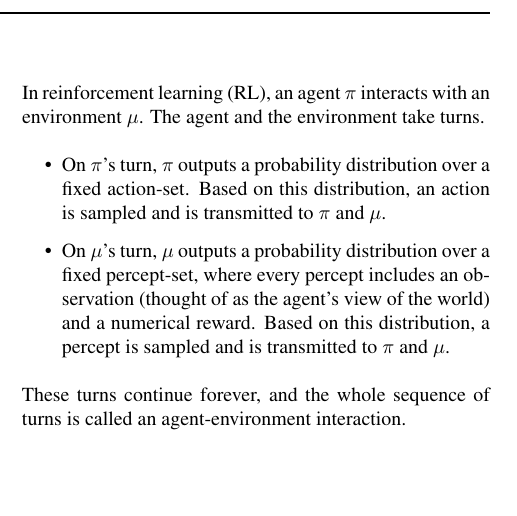
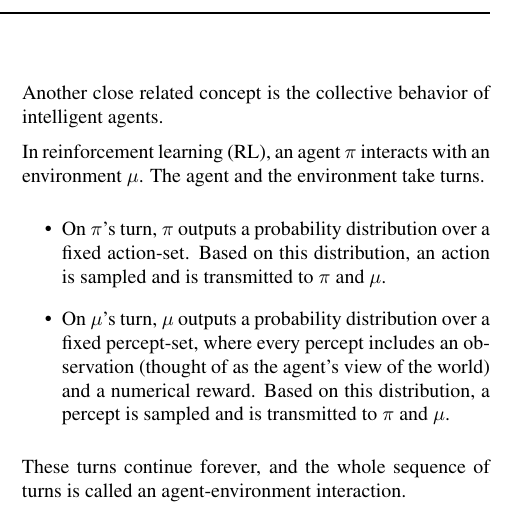
Before and after one commit to semitrivial/AgentMixtures, a LaTeX paper (main.tex): part of one column of page 1 of 16, cut at the place of the change, the shorter picture padded with empty space. Compiled offline with pdfLaTeX.

Commit message:
add "collective"

```diff
--- a/main.tex
+++ b/main.tex
@@ -79,6 +79,8 @@ Not very surprisingly, collaboration of agents is a popular topic within multiag
 In fact, collaboration of artificial intelligence, or that between human and artificial intelligence, has attracted ample attention even without reinforcement learning.
 
 As our result is derived from a very general and abstract definition of intelligence, it applies not only to collaboration among artificial intelligent agents, but also between human as intelligent agents and artificial ones.
+
+Another close related concept is the collective behavior of intelligent agents.
 
 In reinforcement learning (RL), an agent $\pi$ interacts with an environment $\mu$.
 The agent and the environment take turns.
```
